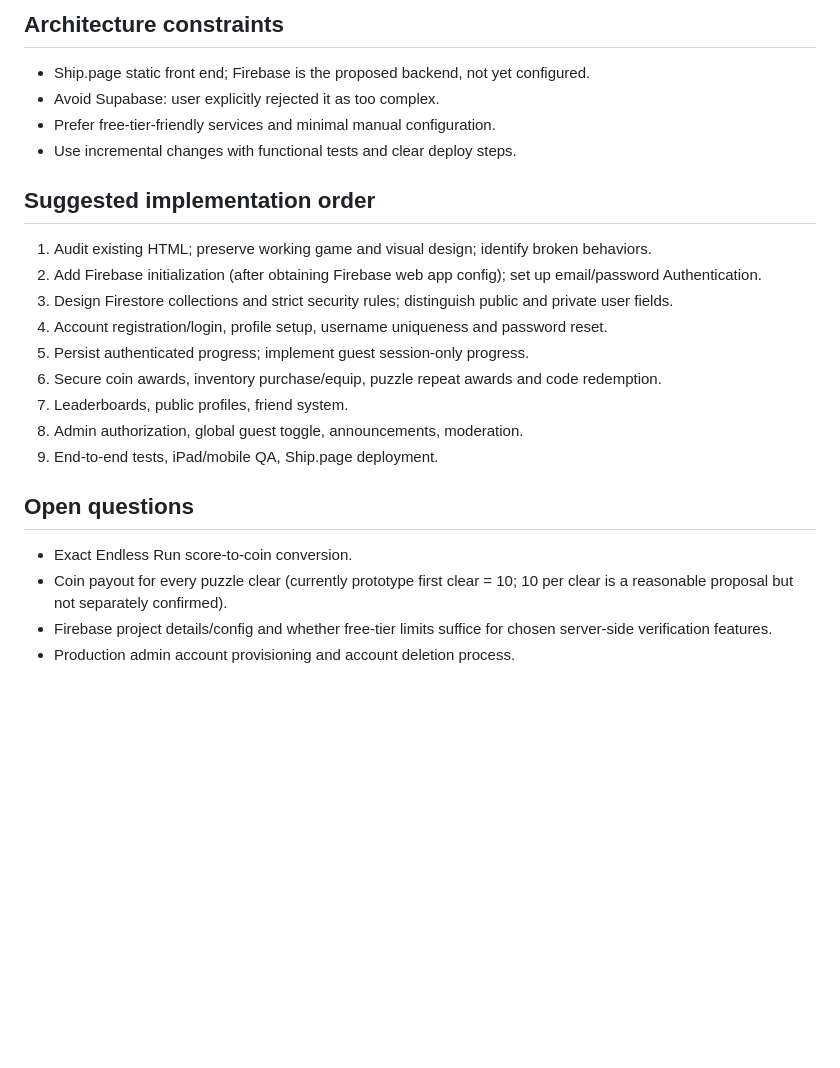
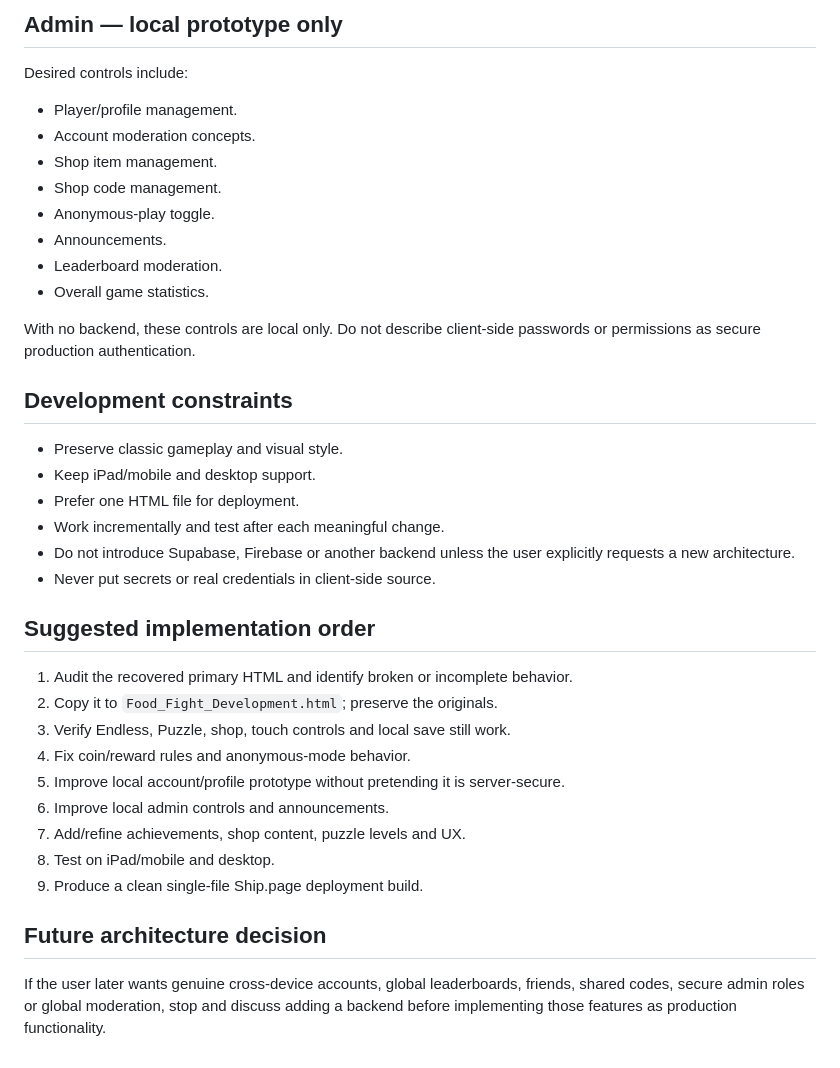
Before and after one commit to XoneRoland/FoodFight, a Markdown page: REQUIREMENTS.md, the part around one of its changes. Rendered like a GitHub page; blank space fills up the shorter version.

```diff
--- a/REQUIREMENTS.md
+++ b/REQUIREMENTS.md
@@ -39,23 +56,35 @@
 
-## Architecture constraints
-- Ship.page static front end; Firebase is the proposed backend, not yet configured.
-- Avoid Supabase: user explicitly rejected it as too complex.
-- Prefer free-tier-friendly services and minimal manual configuration.
-- Use incremental changes with functional tests and clear deploy steps.
+## Admin — local prototype only
+Desired controls include:
+- Player/profile management.
+- Account moderation concepts.
+- Shop item management.
+- Shop code management.
+- Anonymous-play toggle.
+- Announcements.
+- Leaderboard moderation.
+- Overall game statistics.
+
+With no backend, these controls are local only. Do not describe client-side passwords or permissions as secure production authentication.
+
+## Development constraints
+- Preserve classic gameplay and visual style.
+- Keep iPad/mobile and desktop support.
+- Prefer one HTML file for deployment.
+- Work incrementally and test after each meaningful change.
+- Do not introduce Supabase, Firebase or another backend unless the user explicitly requests a new architecture.
+- Never put secrets or real credentials in client-side source.
 
 ## Suggested implementation order
-1. Audit existing HTML; preserve working game and visual design; identify broken behaviors.
-2. Add Firebase initialization (after obtaining Firebase web app config); set up email/password Authentication.
-3. Design Firestore collections and strict security rules; distinguish public and private user fields.
-4. Account registration/login, profile setup, username uniqueness and password reset.
-5. Persist authenticated progress; implement guest session-only progress.
-6. Secure coin awards, inventory purchase/equip, puzzle repeat awards and code redemption.
-7. Leaderboards, public profiles, friend system.
-8. Admin authorization, global guest toggle, announcements, moderation.
-9. End-to-end tests, iPad/mobile QA, Ship.page deployment.
+1. Audit the recovered primary HTML and identify broken or incomplete behavior.
+2. Copy it to `Food_Fight_Development.html`; preserve the originals.
+3. Verify Endless, Puzzle, shop, touch controls and local save still work.
+4. Fix coin/reward rules and anonymous-mode behavior.
+5. Improve local account/profile prototype without pretending it is server-secure.
+6. Improve local admin controls and announcements.
+7. Add/refine achievements, shop content, puzzle levels and UX.
+8. Test on iPad/mobile and desktop.
+9. Produce a clean single-file Ship.page deployment build.
 
-## Open questions
-- Exact Endless Run score-to-coin conversion.
-- Coin payout for every puzzle clear (currently prototype first clear = 10; 10 per clear is a reasonable proposal but not separately confirmed).
-- Firebase project details/config and whether free-tier limits suffice for chosen server-side verification features.
-- Production admin account provisioning and account deletion process.
+## Future architecture decision
+If the user later wants genuine cross-device accounts, global leaderboards, friends, shared codes, secure admin roles or global moderation, stop and discuss adding a backend before implementing those features as production functionality.
```
Also changed, not shown: other parts of REQUIREMENTS.md (+46 -29 lines).
